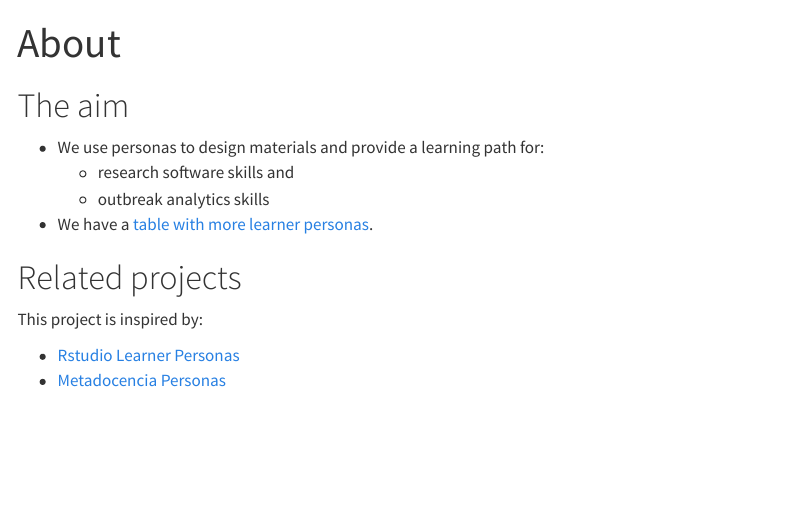
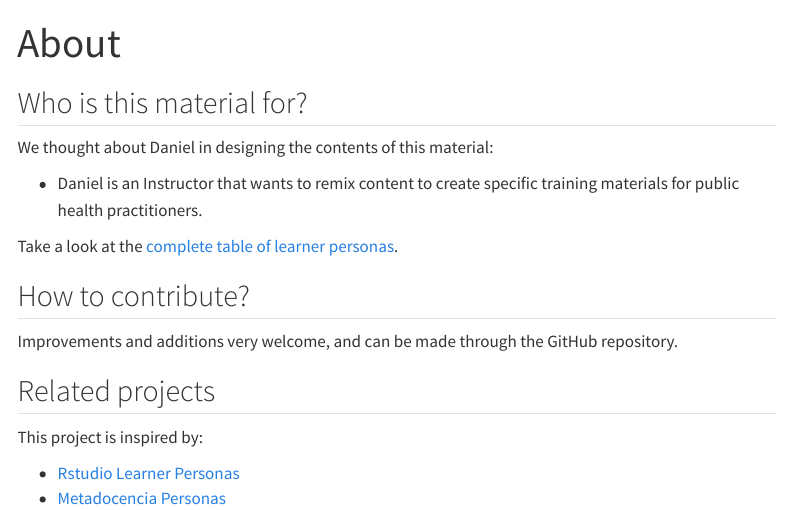
Before and after one commit to epiverse-trace/personas, a Quarto document (about.qmd): the page in a window 1100 px wide, from its top. Rendered offline with R 4.5, knitr and Pandoc in place of Quarto, with nearby package versions; menus at the side of the page are left out.

Commit message:
give structure to the about page

```diff
--- a/about.qmd
+++ b/about.qmd
@@ -2,14 +2,19 @@
 title: "About"
 ---
 
-# The aim
+## Who is this material for?
 
--   We use personas to design materials and provide a learning path for:
-    -   research software skills and
-    -   outbreak analytics skills
--   We have a [table with more learner personas](table.qmd).
+We thought about Daniel in designing the contents of this material:
 
-# Related projects
+- Daniel is an Instructor that wants to remix content to create specific training materials for public health practitioners.
+
+Take a look at the [complete table of learner personas](table.qmd).
+
+## How to contribute?
+
+Improvements and additions very welcome, and can be made through the GitHub repository.
+
+## Related projects
 
 This project is inspired by:
 
```
